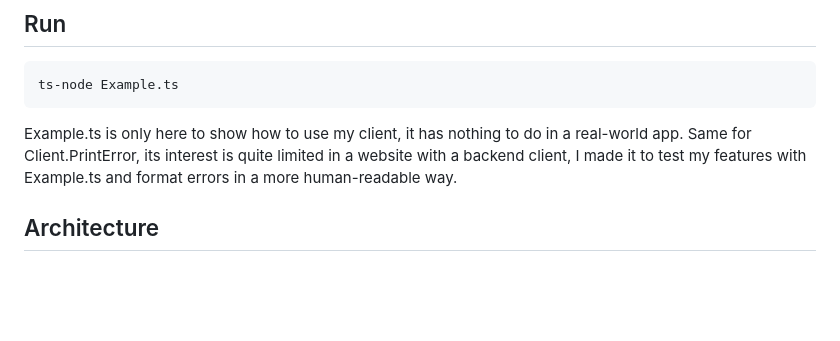
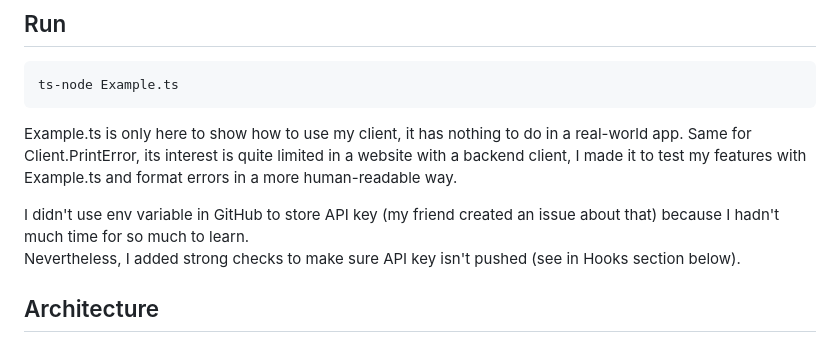
Before and after one commit to Chi-Iroh/HubSpot-API, a Markdown page: README.md, the part around the change. Drawn GitHub-style; blank space fills up the shorter version.

Commit message:
[DOC] : Justified why I didn't use GitHub env variable to hide key

````diff
--- a/README.md
+++ b/README.md
@@ -28,6 +28,9 @@ ts-node Example.ts
 ```
 
 Example.ts is only here to show how to use my client, it has nothing to do in a real-world app. Same for Client.PrintError, its interest is quite limited in a website with a backend client, I made it to test my features with Example.ts and format errors in a more human-readable way.
+
+I didn't use env variable in GitHub to store API key (my friend created an issue about that) because I hadn't much time for so much to learn.
+Nevertheless, I added strong checks to make sure API key isn't pushed (see in Hooks section below).
 
 ## Architecture
 ```mermaid
````
